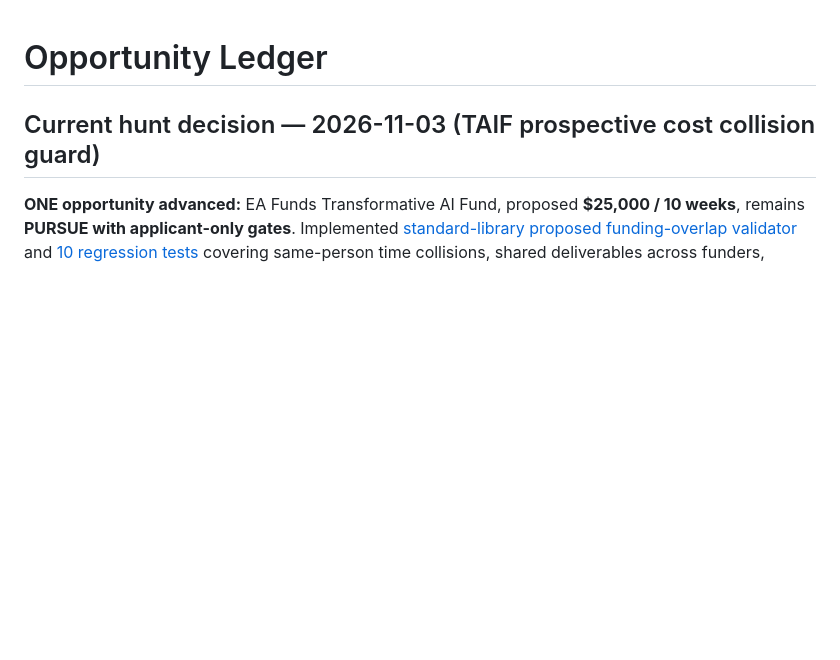
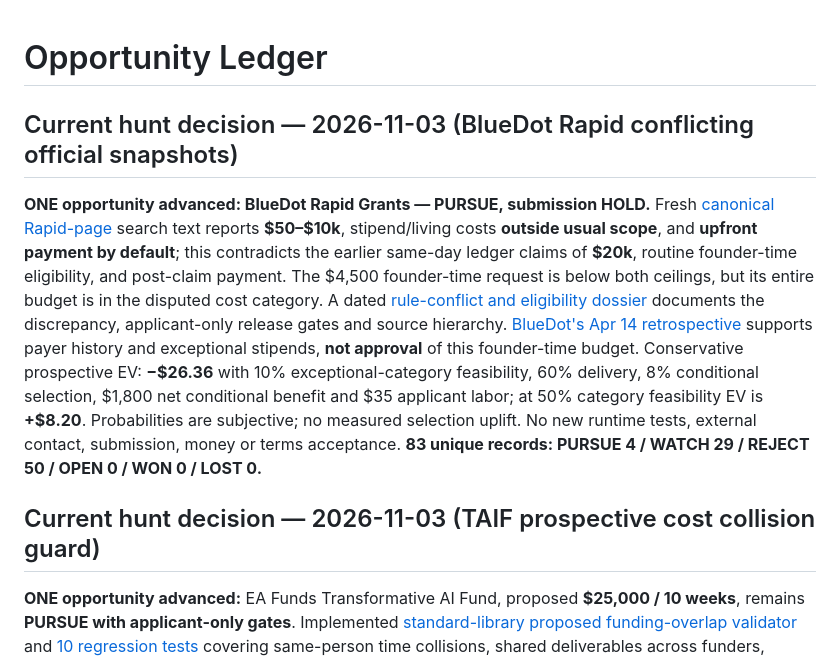
Before and after one commit to Svyable/Opps, a Markdown page: LEDGER.md, the part around the change. Rendered like a GitHub page; blank space fills up the shorter version.

Commit message:
Record BlueDot Rapid official-rule conflict and submission hold

```diff
--- a/LEDGER.md
+++ b/LEDGER.md
@@ -1,4 +1,8 @@
 # Opportunity Ledger
+
+## Current hunt decision — 2026-11-03 (BlueDot Rapid conflicting official snapshots)
+
+**ONE opportunity advanced: BlueDot Rapid Grants — PURSUE, submission HOLD.** Fresh [canonical Rapid-page](https://bluedot.org/grants/rapid) search text reports **$50–$10k**, stipend/living costs **outside usual scope**, and **upfront payment by default**; this contradicts the earlier same-day ledger claims of **$20k**, routine founder-time eligibility, and post-claim payment. The $4,500 founder-time request is below both ceilings, but its entire budget is in the disputed cost category. A dated [rule-conflict and eligibility dossier](opportunities/bluedot-rapid-2026-official-snapshot-conflict-and-hold-2026-11-03.md) documents the discrepancy, applicant-only release gates and source hierarchy. [BlueDot's Apr 14 retrospective](https://blog.bluedot.org/p/weve-given-out-50000-in-rapid-grants) supports payer history and exceptional stipends, **not approval** of this founder-time budget. Conservative prospective EV: **−$26.36** with 10% exceptional-category feasibility, 60% delivery, 8% conditional selection, $1,800 net conditional benefit and $35 applicant labor; at 50% category feasibility EV is **+$8.20**. Probabilities are subjective; no measured selection uplift. No new runtime tests, external contact, submission, money or terms acceptance. **83 unique records: PURSUE 4 / WATCH 29 / REJECT 50 / OPEN 0 / WON 0 / LOST 0.**
 
 ## Current hunt decision — 2026-11-03 (TAIF prospective cost collision guard)
 
```
